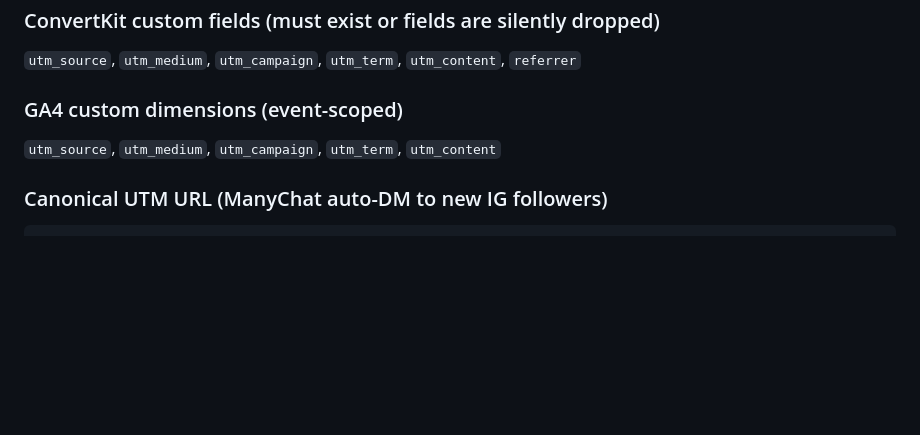
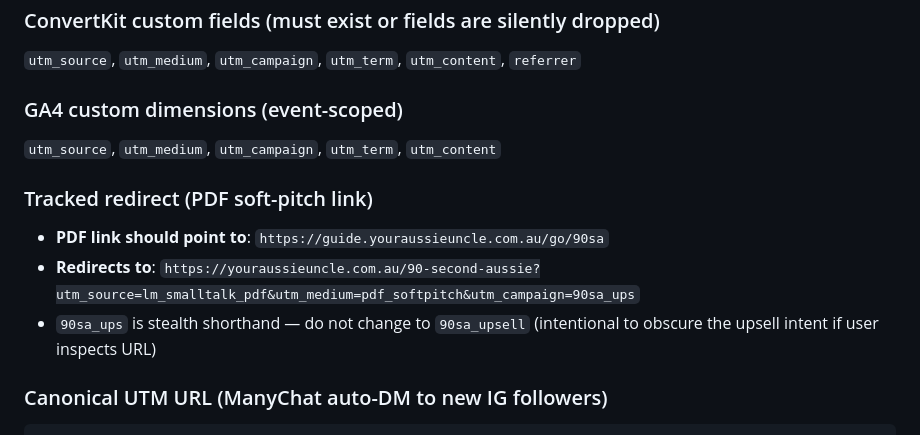
Before and after one commit to jamesashbridge87-glitch/everyday-english, a Markdown page: SESSION_NOTES.md, the part around one of its changes. GitHub-like rendering; blank space fills up the shorter version.

````diff
--- a/SESSION_NOTES.md
+++ b/SESSION_NOTES.md
@@ -113,6 +134,11 @@ Per the original brief, Events Manager "missing currency/value" warning takes up
 ### GA4 custom dimensions (event-scoped)
 `utm_source`, `utm_medium`, `utm_campaign`, `utm_term`, `utm_content`
 
+### Tracked redirect (PDF soft-pitch link)
+- **PDF link should point to**: `https://guide.youraussieuncle.com.au/go/90sa`
+- **Redirects to**: `https://youraussieuncle.com.au/90-second-aussie?utm_source=lm_smalltalk_pdf&utm_medium=pdf_softpitch&utm_campaign=90sa_ups`
+- `90sa_ups` is stealth shorthand — do not change to `90sa_upsell` (intentional to obscure the upsell intent if user inspects URL)
+
 ### Canonical UTM URL (ManyChat auto-DM to new IG followers)
 ```
 https://guide.youraussieuncle.com.au/?utm_source=instagram&utm_medium=auto_dm&utm_campaign=lm_small_talk&utm_content=new_follower_everyday
````
Also changed, not shown: other parts of SESSION_NOTES.md (+25 -4 lines).
